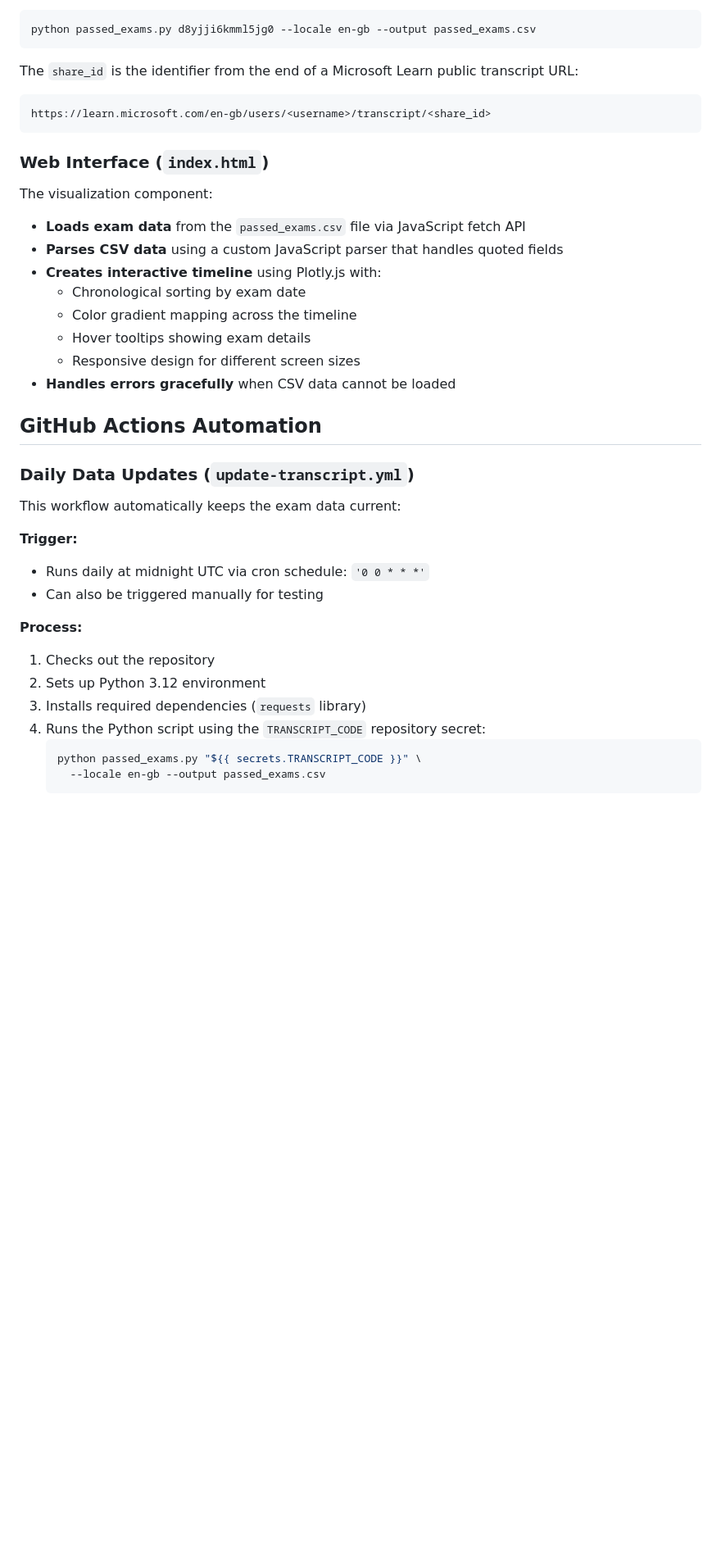
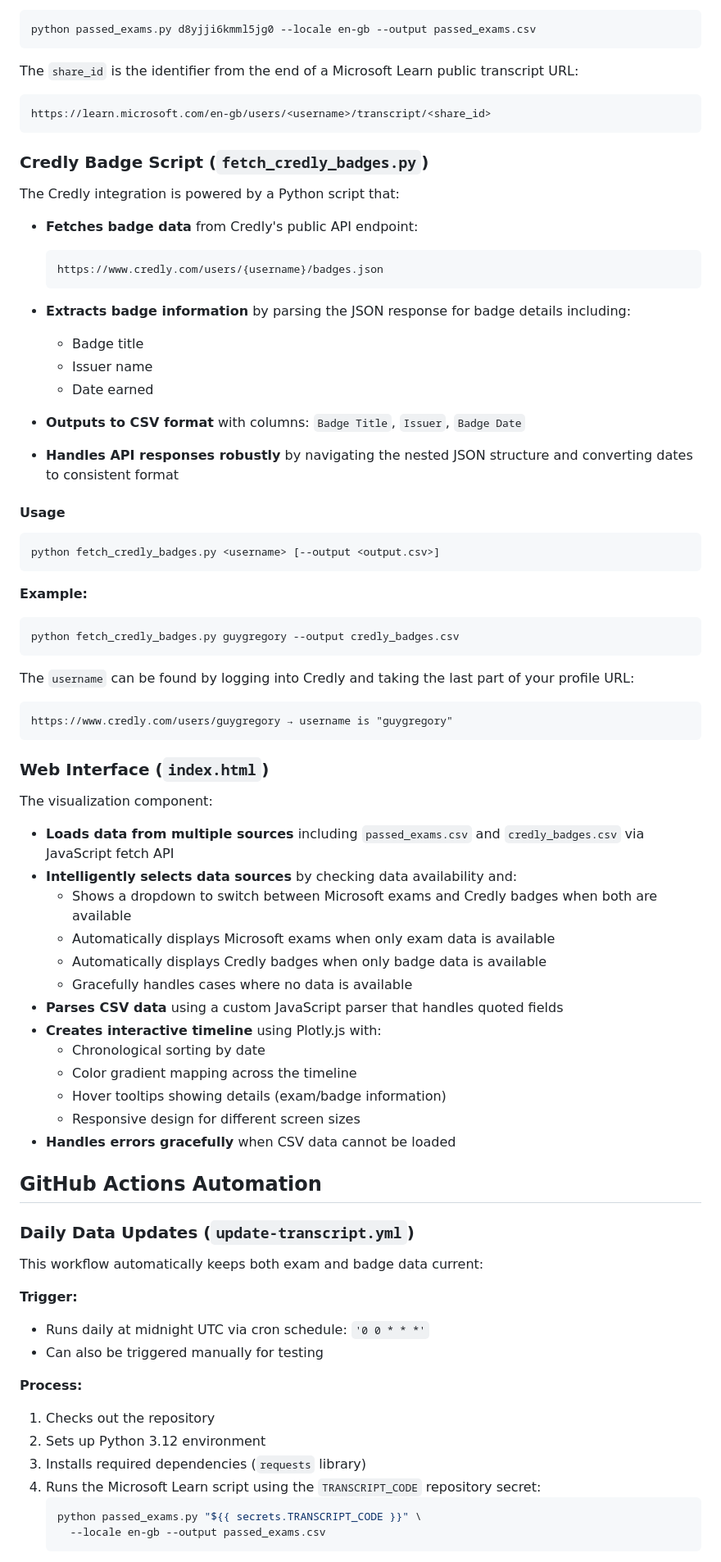
Before and after one commit to weeyin83/exam-timeline, a Markdown page: README.md, the part around one of its changes. Shown at 82% size. Drawn GitHub-style; blank space fills up the shorter version.

Commit message:
Update README.md to document Credly feature integration
Co-authored-by: guygregory <16044916+guygregory@users.noreply.github.com>

````diff
--- a/README.md
+++ b/README.md
@@ -53,16 +55,54 @@ The `share_id` is the identifier from the end of a Microsoft Learn public transc
 https://learn.microsoft.com/en-gb/users/<username>/transcript/<share_id>
 ```
 
+### Credly Badge Script (`fetch_credly_badges.py`)
+
+The Credly integration is powered by a Python script that:
+
+- **Fetches badge data** from Credly's public API endpoint:
+  ```
+  https://www.credly.com/users/{username}/badges.json
+  ```
+
+- **Extracts badge information** by parsing the JSON response for badge details including:
+  - Badge title
+  - Issuer name
+  - Date earned
+
+- **Outputs to CSV format** with columns: `Badge Title`, `Issuer`, `Badge Date`
+
+- **Handles API responses robustly** by navigating the nested JSON structure and converting dates to consistent format
+
+#### Usage
+```bash
+python fetch_credly_badges.py <username> [--output <output.csv>]
+```
+
+**Example:**
+```bash
+python fetch_credly_badges.py guygregory --output credly_badges.csv
+```
+
+The `username` can be found by logging into Credly and taking the last part of your profile URL:
+```
+https://www.credly.com/users/guygregory → username is "guygregory"
+```
+
 ### Web Interface (`index.html`)
 
 The visualization component:
 
-- **Loads exam data** from the `passed_exams.csv` file via JavaScript fetch API
+- **Loads data from multiple sources** including `passed_exams.csv` and `credly_badges.csv` via JavaScript fetch API
+- **Intelligently selects data sources** by checking data availability and:
+  - Shows a dropdown to switch between Microsoft exams and Credly badges when both are available
+  - Automatically displays Microsoft exams when only exam data is available
+  - Automatically displays Credly badges when only badge data is available
+  - Gracefully handles cases where no data is available
 - **Parses CSV data** using a custom JavaScript parser that handles quoted fields
 - **Creates interactive timeline** using Plotly.js with:
-  - Chronological sorting by exam date
+  - Chronological sorting by date
   - Color gradient mapping across the timeline
-  - Hover tooltips showing exam details
+  - Hover tooltips showing details (exam/badge information)
   - Responsive design for different screen sizes
 - **Handles errors gracefully** when CSV data cannot be loaded
 
@@ -70,7 +110,7 @@ The visualization component:
 
 ### Daily Data Updates (`update-transcript.yml`)
 
-This workflow automatically keeps the exam data current:
+This workflow automatically keeps both exam and badge data current:
 
 **Trigger:**
 - Runs daily at midnight UTC via cron schedule: `'0 0 * * *'`
@@ -80,7 +120,7 @@ This workflow automatically keeps the exam data current:
 1. Checks out the repository
 2. Sets up Python 3.12 environment
 3. Installs required dependencies (`requests` library)
-4. Runs the Python script using the `TRANSCRIPT_CODE` repository secret:
+4. Runs the Microsoft Learn script using the `TRANSCRIPT_CODE` repository secret:
    ```bash
    python passed_exams.py "${{ secrets.TRANSCRIPT_CODE }}" \
      --locale en-gb --output passed_exams.csv
````
Also changed, not shown: other parts of README.md (+39 -16 lines).
